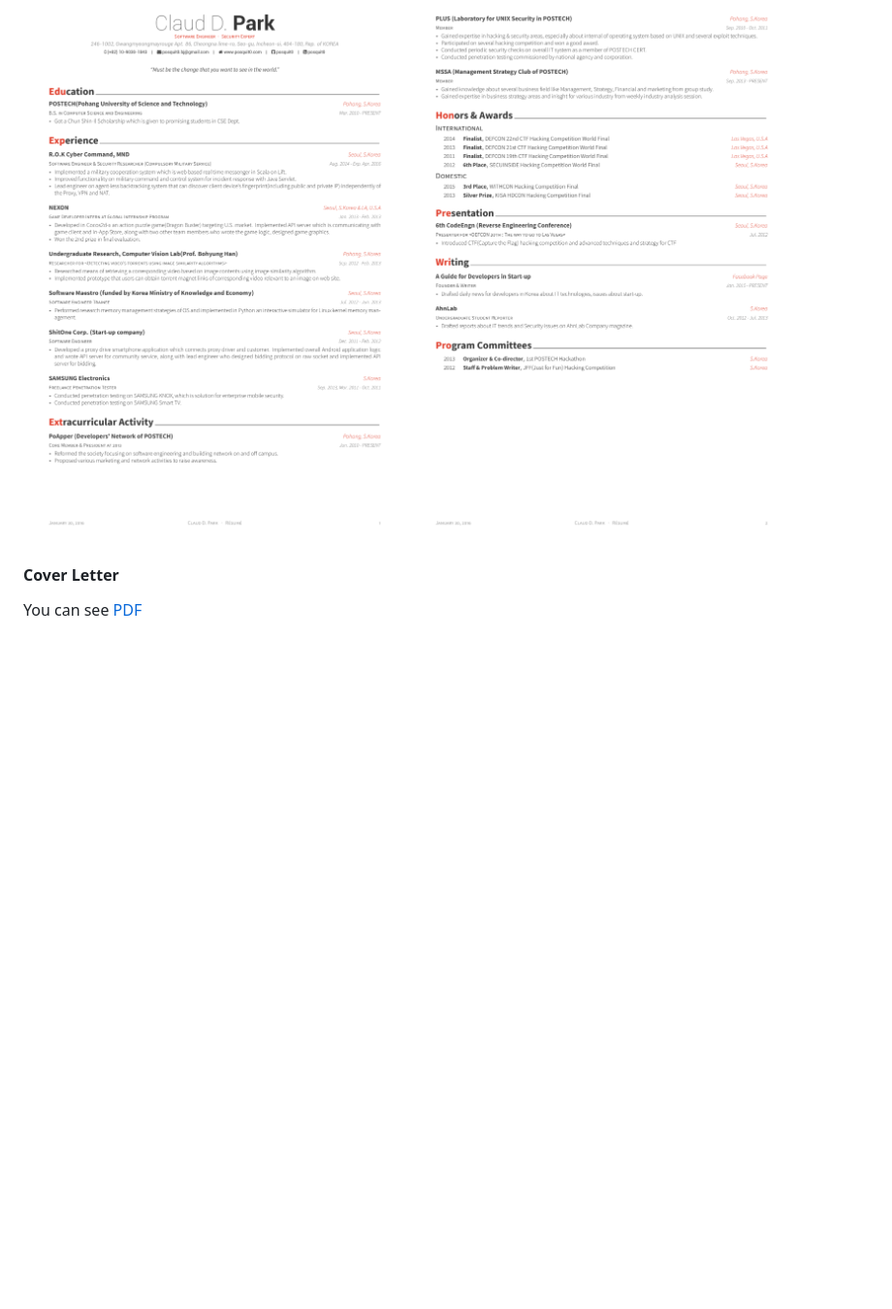
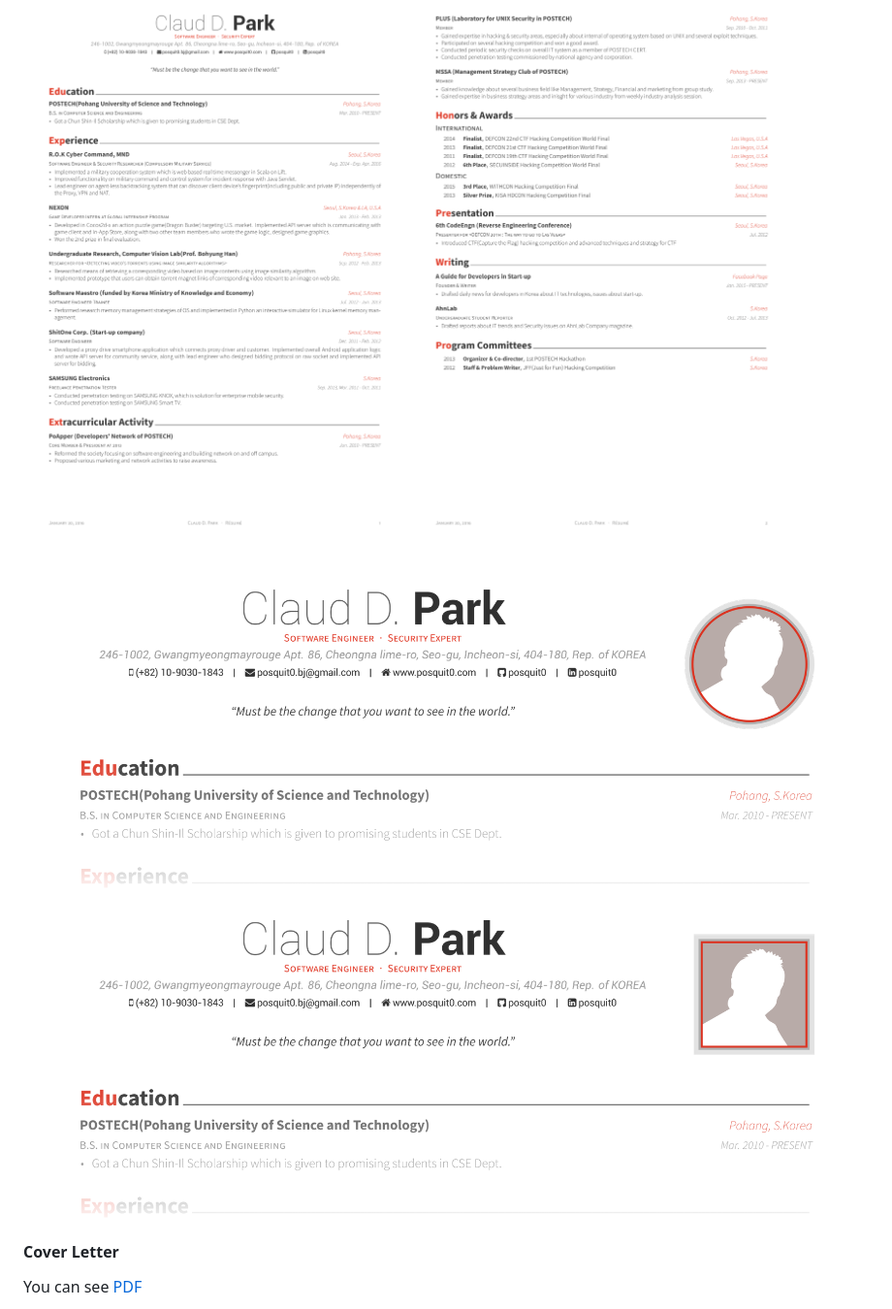
Before and after one commit to posquit0/Awesome-CV, a Markdown page: README.md, the part around the change. Shown at 97% size. GitHub-like rendering; pictures changed too: examples/resume-photoid-circle-0.png (added), examples/resume-photoid-rect-0.png (added); blank space fills up the shorter version.

Commit message:
Creating ad-hoc examples for photoid support

```diff
--- a/README.md
+++ b/README.md
@@ -22,6 +22,8 @@ You can see [PDF](https://raw.githubusercontent.com/posquit0/Awesome-CV/master/e
 ![Résumé(Page 1)](https://raw.githubusercontent.com/posquit0/Awesome-CV/master/examples/resume-0.png)
 ![Résumé(Page 2)](https://raw.githubusercontent.com/posquit0/Awesome-CV/master/examples/resume-1.png)
 
+![Résumé header with photo ID (circle)](https://raw.githubusercontent.com/posquit0/Awesome-CV/master/examples/resume-photoid-circle-0.png)
+![Résumé header with photo ID (rectangle)](https://raw.githubusercontent.com/posquit0/Awesome-CV/master/examples/resume-photoid-rect-0.png)
 #### Cover Letter
 
 You can see [PDF](https://raw.githubusercontent.com/posquit0/Awesome-CV/master/examples/coverletter.pdf)
```
Also changed, not shown: 2 other files.
